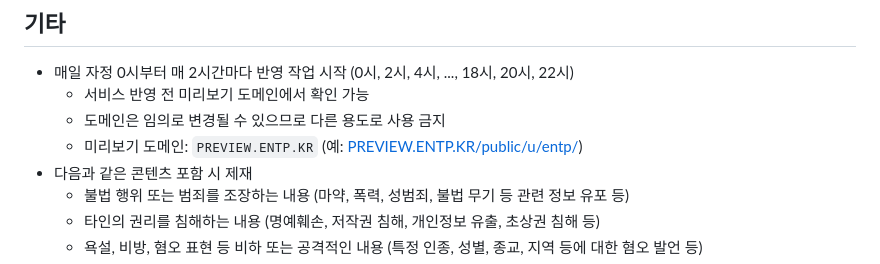
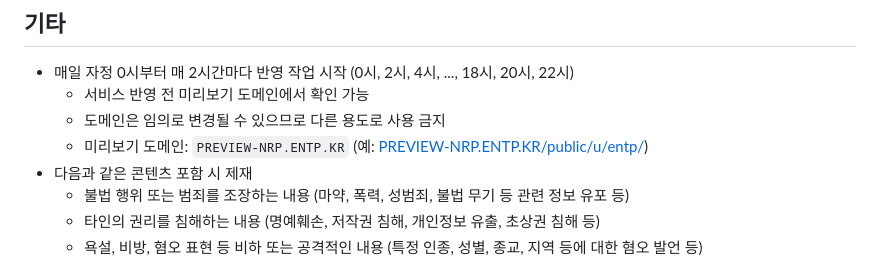
Before and after one commit to OUS-KR/ENTP.KR, a Markdown page: README.md, the part around the change. Drawn GitHub-style.

```diff
--- a/README.md
+++ b/README.md
@@ -47,7 +47,7 @@
 - 매일 자정 0시부터 매 2시간마다 반영 작업 시작 (0시, 2시, 4시, ..., 18시, 20시, 22시)
   - 서비스 반영 전 미리보기 도메인에서 확인 가능
   - 도메인은 임의로 변경될 수 있으므로 다른 용도로 사용 금지
-  - 미리보기 도메인: `PREVIEW.ENTP.KR` (예: [PREVIEW.ENTP.KR/public/u/entp/](https://preview.entp.kr/public/u/entp/))
+  - 미리보기 도메인: `PREVIEW-NRP.ENTP.KR` (예: [PREVIEW-NRP.ENTP.KR/public/u/entp/](https://preview-nrp.entp.kr/public/u/entp/))
 - 다음과 같은 콘텐츠 포함 시 제재
   - 불법 행위 또는 범죄를 조장하는 내용 (마약, 폭력, 성범죄, 불법 무기 등 관련 정보 유포 등)
   - 타인의 권리를 침해하는 내용 (명예훼손, 저작권 침해, 개인정보 유출, 초상권 침해 등)
```
